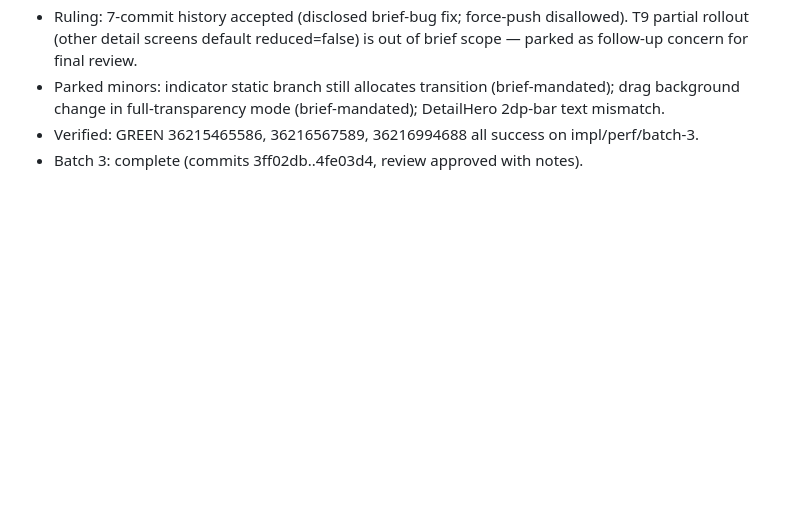
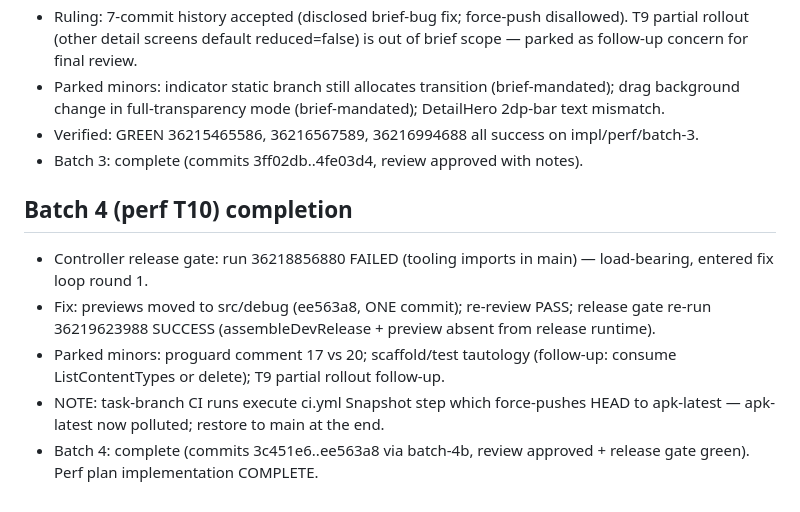
Before and after one commit to Exodi-dio/tune, a Markdown page: .superpowers/sdd/progress.md, the part around the change. Rendered like a GitHub page; blank space fills up the shorter version.

Commit message:
chore: ledger batch 4 complete, perf plan done

```diff
--- a/.superpowers/sdd/progress.md
+++ b/.superpowers/sdd/progress.md
@@ -49,3 +49,9 @@
 - Parked minors: indicator static branch still allocates transition (brief-mandated); drag background change in full-transparency mode (brief-mandated); DetailHero 2dp-bar text mismatch.
 - Verified: GREEN 36215465586, 36216567589, 36216994688 all success on impl/perf/batch-3.
 - Batch 3: complete (commits 3ff02db..4fe03d4, review approved with notes).
+## Batch 4 (perf T10) completion
+- Controller release gate: run 36218856880 FAILED (tooling imports in main) — load-bearing, entered fix loop round 1.
+- Fix: previews moved to src/debug (ee563a8, ONE commit); re-review PASS; release gate re-run 36219623988 SUCCESS (assembleDevRelease + preview absent from release runtime).
+- Parked minors: proguard comment 17 vs 20; scaffold/test tautology (follow-up: consume ListContentTypes or delete); T9 partial rollout follow-up.
+- NOTE: task-branch CI runs execute ci.yml Snapshot step which force-pushes HEAD to apk-latest — apk-latest now polluted; restore to main at the end.
+- Batch 4: complete (commits 3c451e6..ee563a8 via batch-4b, review approved + release gate green). Perf plan implementation COMPLETE.
```
